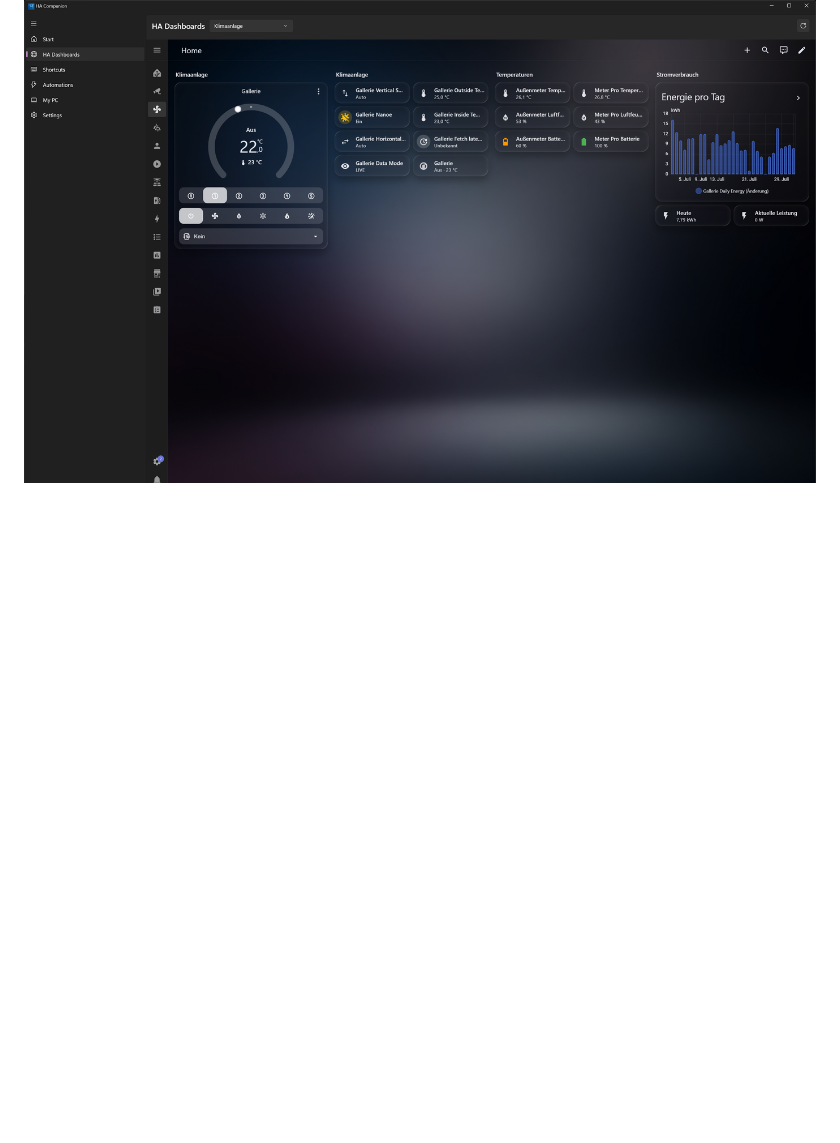
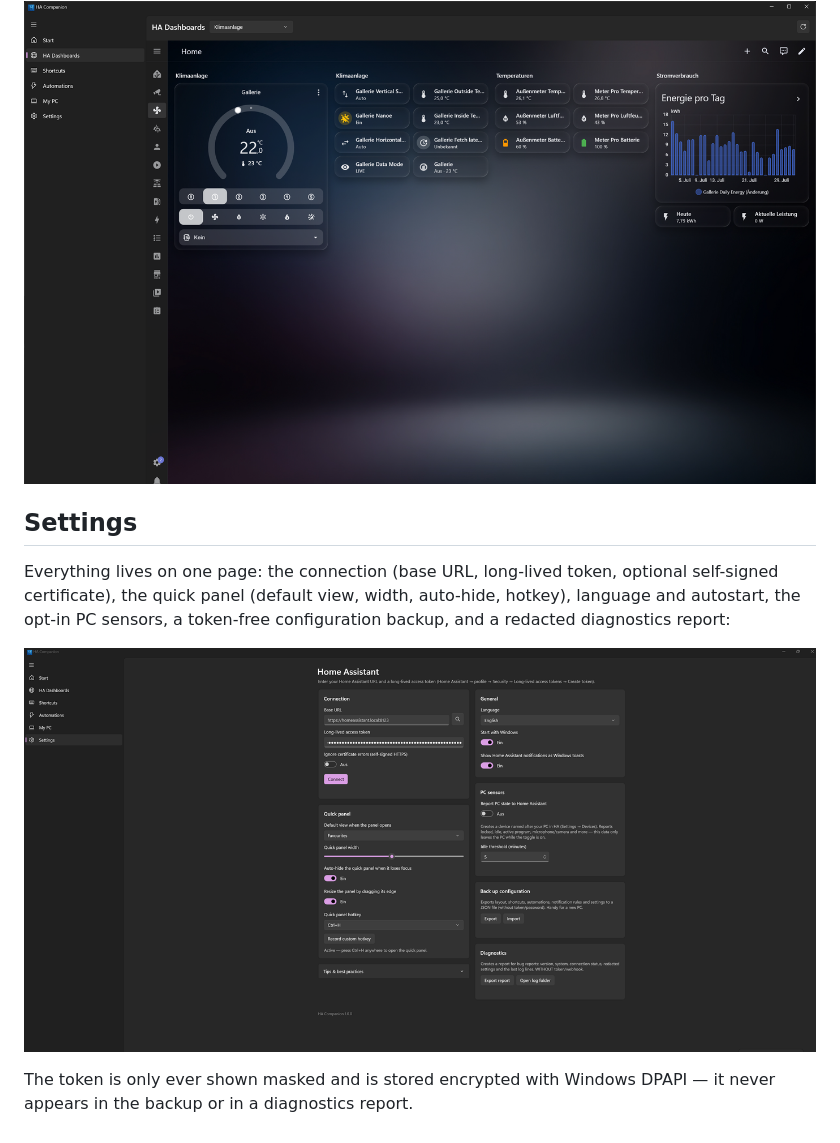
Before and after one commit to Elias0505/ha-companion-windows, a Markdown page: docs/SCREENSHOTS.md, the part around the change. GitHub-like rendering; pictures changed too: docs/media/settings.png (added); blank space fills up the shorter version.

Commit message:
Docs: Einstellungen-Screenshot in die Galerie
Vollbild-Aufnahme der Einstellungsseite (vom User geliefert) mit kurzer
Erlaeuterung der Bereiche und dem Hinweis, dass das Token maskiert bleibt
und DPAPI-verschluesselt gespeichert wird. Enthaelt keine echten Daten:
die Base-URL zeigt den Platzhalter homeassistant.local, das Token ist
maskiert.

Co-Authored-By: Claude Fable 5 <noreply@anthropic.com>

```diff
--- a/docs/SCREENSHOTS.md
+++ b/docs/SCREENSHOTS.md
@@ -51,3 +51,11 @@ Assign a system-wide key combination to any device, scene or script:
 Your full Lovelace dashboards, rendered 1:1 in a native window (WebView2) — switchable per dashboard:
 
 ![HA Dashboards](media/ha-dashboards.png)
+
+## Settings
+
+Everything lives on one page: the connection (base URL, long-lived token, optional self-signed certificate), the quick panel (default view, width, auto-hide, hotkey), language and autostart, the opt-in PC sensors, a token-free configuration backup, and a redacted diagnostics report:
+
+![Settings](media/settings.png)
+
+The token is only ever shown masked and is stored encrypted with Windows DPAPI — it never appears in the backup or in a diagnostics report.
```
